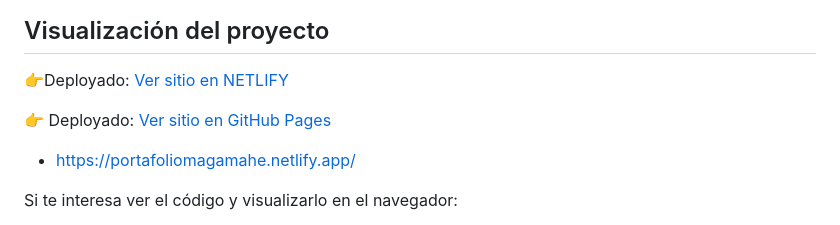
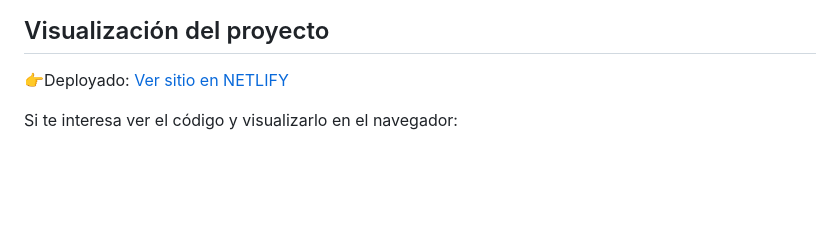
Before and after one commit to magamahe/MaquetacionWeb-HTML-CSS-Portafolio, a Markdown page: README.md, the part around one of its changes. GitHub-like rendering; blank space fills up the shorter version.

Commit message:
se retoca readme.md

```diff
--- a/README.md
+++ b/README.md
@@ -76,10 +73,6 @@ En resumen, este proyecto representa la culminación del aprendizaje, demostrand
 ## Visualización del proyecto
 👉Deployado: [Ver sitio en NETLIFY](https://portafoliomagamahe.netlify.app/)
 
-👉 Deployado: [Ver sitio en GitHub Pages](https://magamahe.github.io/MaquetacionWeb-HTML-CSS-Portafolio/index.html)
-
-- https://portafoliomagamahe.netlify.app/
-
 Si te interesa ver el código y visualizarlo en el navegador:
 1. Descargar el repositorio.
 2. Abrir carpeta en Visual Studio Code
```
Also changed, not shown: other parts of README.md (+7 -10 lines).
